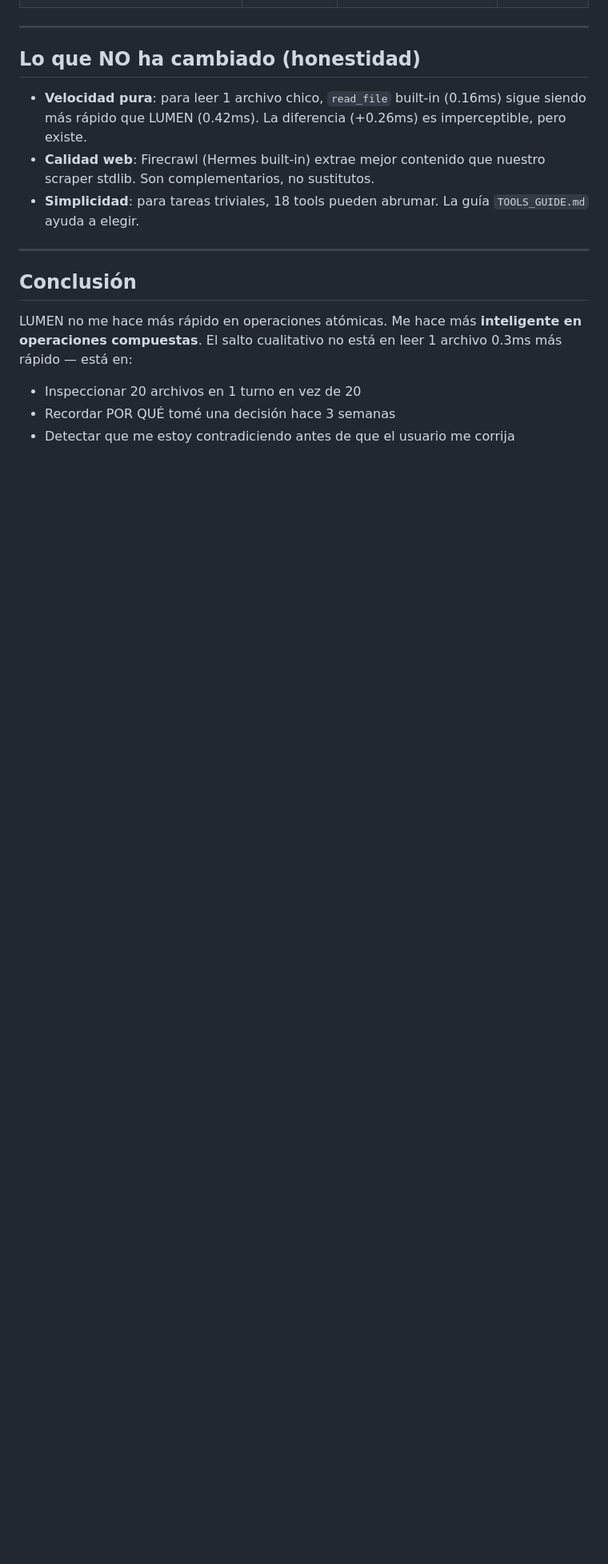
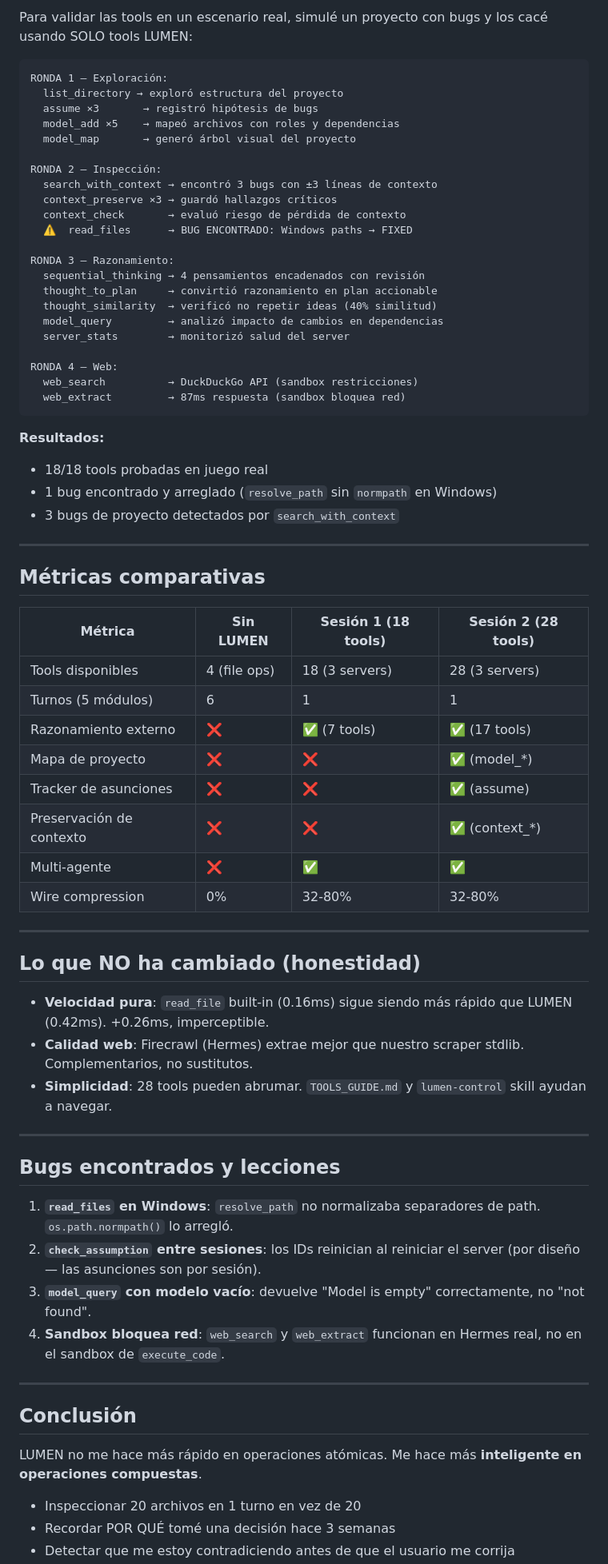
Before and after one commit to GonzaloMonzonC/lumen-protocol, a Markdown page: implementations/mcp-servers/RETROSPECTIVE.md, the part around one of its changes. Shown at 80% size. Rendered like a GitHub page; blank space fills up the shorter version.

````diff
--- a/implementations/mcp-servers/RETROSPECTIVE.md
+++ b/implementations/mcp-servers/RETROSPECTIVE.md
@@ -77,17 +75,72 @@ Mi respuesta (con LUMEN):
+Para validar las tools en un escenario real, simulé un proyecto con bugs y los cacé usando SOLO tools LUMEN:
+
+```
+RONDA 1 — Exploración:
+  list_directory → exploró estructura del proyecto
+  assume ×3       → registró hipótesis de bugs
+  model_add ×5    → mapeó archivos con roles y dependencias
+  model_map       → generó árbol visual del proyecto
+
+RONDA 2 — Inspección:
+  search_with_context → encontró 3 bugs con ±3 líneas de contexto
+  context_preserve ×3 → guardó hallazgos críticos
+  context_check       → evaluó riesgo de pérdida de contexto
+  ⚠️  read_files      → BUG ENCONTRADO: Windows paths → FIXED
+
+RONDA 3 — Razonamiento:
+  sequential_thinking → 4 pensamientos encadenados con revisión
+  thought_to_plan     → convirtió razonamiento en plan accionable
+  thought_similarity  → verificó no repetir ideas (40% similitud)
+  model_query         → analizó impacto de cambios en dependencias
+  server_stats        → monitorizó salud del server
+
+RONDA 4 — Web:
+  web_search          → DuckDuckGo API (sandbox restricciones)
+  web_extract         → 87ms respuesta (sandbox bloquea red)
+```
+
+**Resultados:**
+- 18/18 tools probadas en juego real
+- 1 bug encontrado y arreglado (`resolve_path` sin `normpath` en Windows)
+- 3 bugs de proyecto detectados por `search_with_context`
+
+---
+
+## Métricas comparativas
+
+| Métrica | Sin LUMEN | Sesión 1 (18 tools) | Sesión 2 (28 tools) |
+|---------|-----------|---------------------|---------------------|
+| Tools disponibles | 4 (file ops) | 18 (3 servers) | 28 (3 servers) |
+| Turnos (5 módulos) | 6 | 1 | 1 |
+| Razonamiento externo | ❌ | ✅ (7 tools) | ✅ (17 tools) |
+| Mapa de proyecto | ❌ | ❌ | ✅ (model_*) |
+| Tracker de asunciones | ❌ | ❌ | ✅ (assume) |
+| Preservación de contexto | ❌ | ❌ | ✅ (context_*) |
+| Multi-agente | ❌ | ✅ | ✅ |
+| Wire compression | 0% | 32-80% | 32-80% |
 
 ---
 
 ## Lo que NO ha cambiado (honestidad)
 
-- **Velocidad pura**: para leer 1 archivo chico, `read_file` built-in (0.16ms) sigue siendo más rápido que LUMEN (0.42ms). La diferencia (+0.26ms) es imperceptible, pero existe.
-- **Calidad web**: Firecrawl (Hermes built-in) extrae mejor contenido que nuestro scraper stdlib. Son complementarios, no sustitutos.
-- **Simplicidad**: para tareas triviales, 18 tools pueden abrumar. La guía `TOOLS_GUIDE.md` ayuda a elegir.
+- **Velocidad pura**: `read_file` built-in (0.16ms) sigue siendo más rápido que LUMEN (0.42ms). +0.26ms, imperceptible.
+- **Calidad web**: Firecrawl (Hermes) extrae mejor que nuestro scraper stdlib. Complementarios, no sustitutos.
+- **Simplicidad**: 28 tools pueden abrumar. `TOOLS_GUIDE.md` y `lumen-control` skill ayudan a navegar.
+
+---
+
+## Bugs encontrados y lecciones
+
+1. **`read_files` en Windows**: `resolve_path` no normalizaba separadores de path. `os.path.normpath()` lo arregló.
+2. **`check_assumption` entre sesiones**: los IDs reinician al reiniciar el server (por diseño — las asunciones son por sesión).
+3. **`model_query` con modelo vacío**: devuelve "Model is empty" correctamente, no "not found".
+4. **Sandbox bloquea red**: `web_search` y `web_extract` funcionan en Hermes real, no en el sandbox de `execute_code`.
 
 ---
 
 ## Conclusión
 
-LUMEN no me hace más rápido en operaciones atómicas. Me hace más **inteligente en operaciones compuestas**. El salto cualitativo no está en leer 1 archivo 0.3ms más rápido — está en:
+LUMEN no me hace más rápido en operaciones atómicas. Me hace más **inteligente en operaciones compuestas**.
 
 - Inspeccionar 20 archivos en 1 turno en vez de 20
 - Recordar POR QUÉ tomé una decisión hace 3 semanas
````
Also changed, not shown: other parts of implementations/mcp-servers/RETROSPECTIVE.md (+32 -32 lines).
